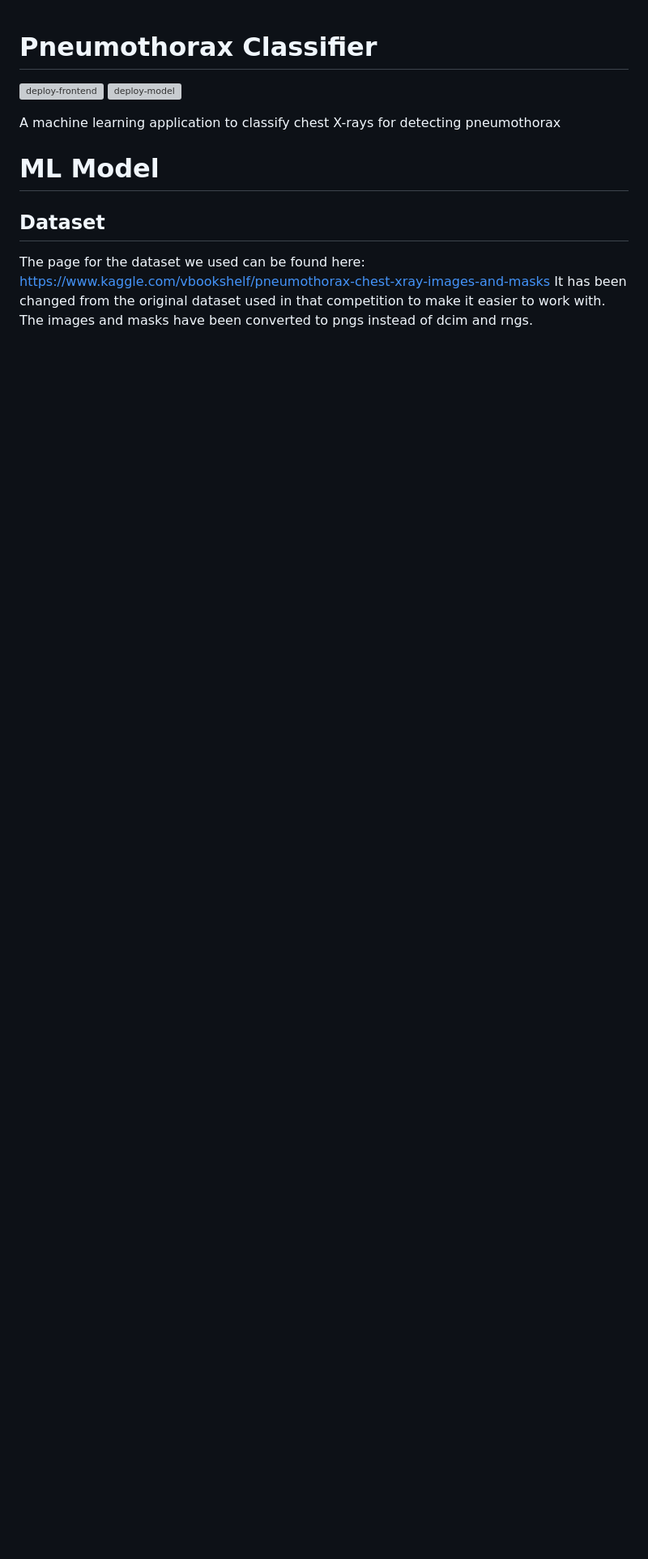
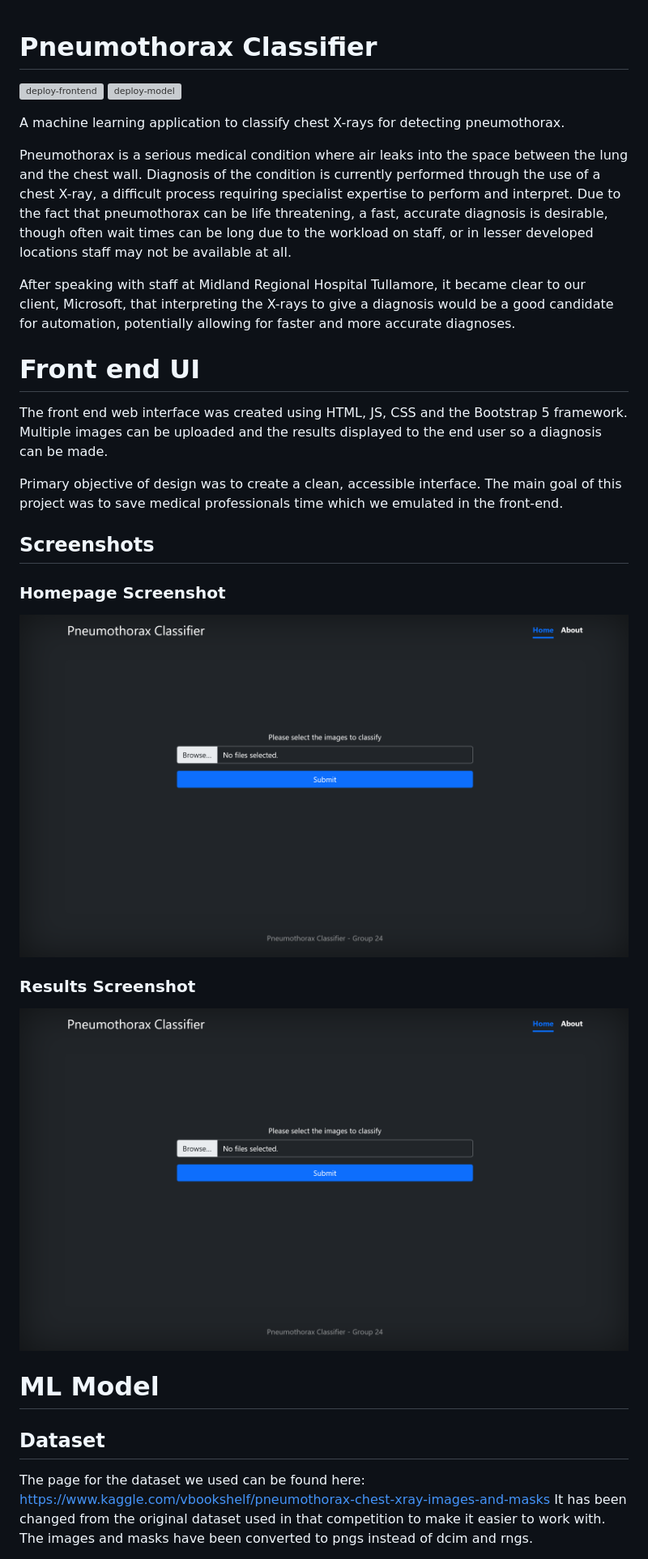
Before and after one commit to cianmawhinney/microsoft-pneumothorax-classifier, a Markdown page: README.md, the part around the change printed below. Shown: that part at 81% size. Rendered like a GitHub page; pictures changed too: docs/images/frontend-home.png (added); blank space fills up the shorter version; grey boxes are pictures that could not be loaded.

Commit message:
Add diagrams and screenshots to README

```diff
--- a/README.md
+++ b/README.md
@@ -2,7 +2,27 @@
 [![deploy-frontend](https://github.com/cianmawhinney/microsoft-pneumothorax-classifier/actions/workflows/deploy-frontend.yml/badge.svg)](https://github.com/cianmawhinney/microsoft-pneumothorax-classifier/actions/workflows/deploy-frontend.yml)
 [![deploy-model](https://github.com/cianmawhinney/microsoft-pneumothorax-classifier/actions/workflows/deploy-model.yml/badge.svg)](https://github.com/cianmawhinney/microsoft-pneumothorax-classifier/actions/workflows/deploy-model.yml)
 
-A machine learning application to classify chest X-rays for detecting pneumothorax
+A machine learning application to classify chest X-rays for detecting pneumothorax.
+
+
+Pneumothorax is a serious medical condition where air leaks into the space between the lung and the chest wall. Diagnosis of the condition is currently performed through the use of a chest X-ray, a difficult process requiring specialist expertise to perform and interpret. Due to the fact that pneumothorax can be life threatening, a fast, accurate diagnosis is desirable, though often wait times can be long due to the workload on staff, or in lesser developed locations staff may not be available at all.
+
+
+After speaking with staff at Midland Regional Hospital Tullamore, it became clear to our client, Microsoft, that interpreting the X-rays to give a diagnosis would be a good candidate for automation, potentially allowing for faster and more accurate diagnoses.
+
+
+# Front end UI
+The front end web interface was created using HTML, JS, CSS and the Bootstrap 5 framework.
+Multiple images can be uploaded and the results displayed to the end user so a diagnosis can be made.
+
+Primary objective of design was to create a clean, accessible interface. The main goal of this project was to save medical professionals time which we emulated in the front-end.
+
+## Screenshots
+### Homepage Screenshot
+![Homepage Screenshot](docs/images/frontend-home.png)
+
+### Results Screenshot
+![Results Screenshot](docs/images/frontend-home.png)
 
 # ML Model
 
```
Also changed, not shown: other parts of README.md (+12 -10 lines), docs/images/frontend-results.png (added), 2 other files.
